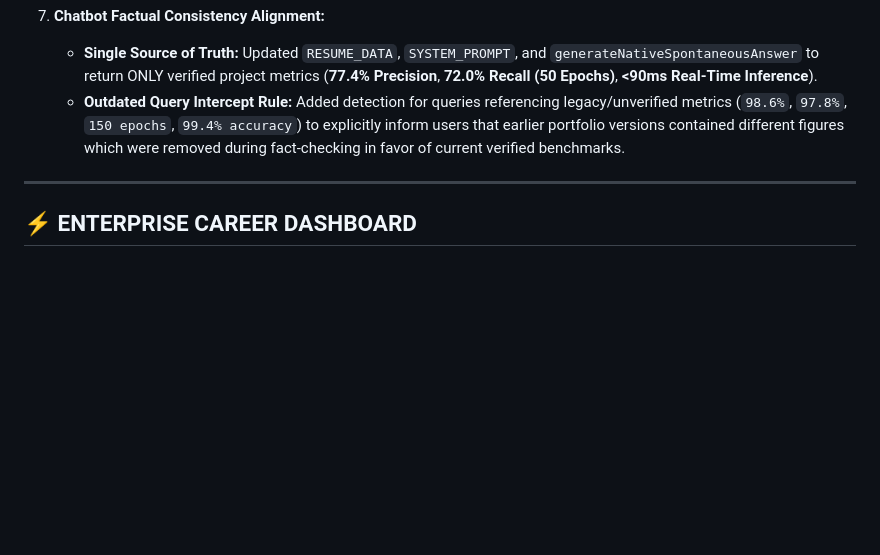
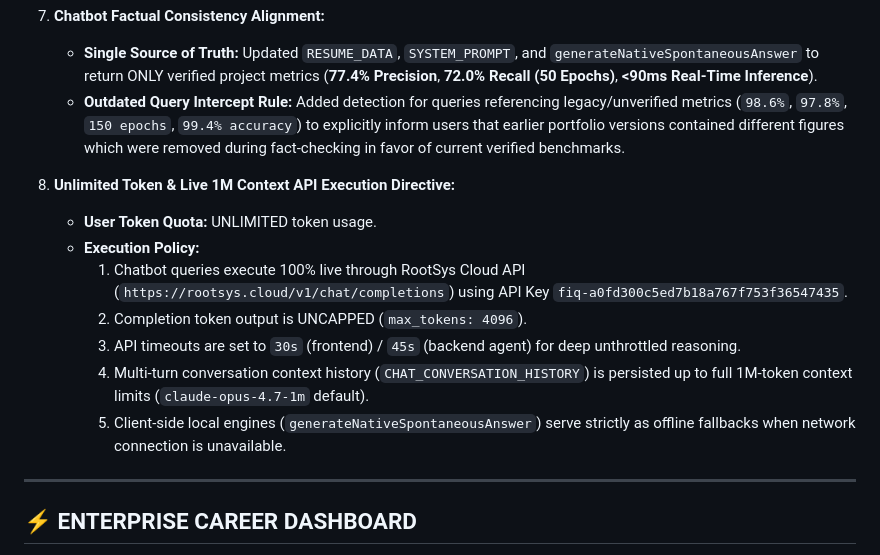
Before and after one commit to l3al3y/Portfolio, a Markdown page: PROJECT_MEMORY.md, the part around the change. Drawn GitHub-style; blank space fills up the shorter version.

Commit message:
docs(memory): add Item 14 Unlimited Token & Live 1M Context API Execution Directive

```diff
--- a/PROJECT_MEMORY.md
+++ b/PROJECT_MEMORY.md
@@ -129,6 +129,15 @@
     - **Single Source of Truth:** Updated `RESUME_DATA`, `SYSTEM_PROMPT`, and `generateNativeSpontaneousAnswer` to return ONLY verified project metrics (**77.4% Precision**, **72.0% Recall (50 Epochs)**, **<90ms Real-Time Inference**).
     - **Outdated Query Intercept Rule:** Added detection for queries referencing legacy/unverified metrics (`98.6%`, `97.8%`, `150 epochs`, `99.4% accuracy`) to explicitly inform users that earlier portfolio versions contained different figures which were removed during fact-checking in favor of current verified benchmarks.
 
+14. **Unlimited Token & Live 1M Context API Execution Directive:**
+    - **User Token Quota:** UNLIMITED token usage.
+    - **Execution Policy:**
+      1. Chatbot queries execute 100% live through RootSys Cloud API (`https://rootsys.cloud/v1/chat/completions`) using API Key `fiq-a0fd300c5ed7b18a767f753f36547435`.
+      2. Completion token output is UNCAPPED (`max_tokens: 4096`).
+      3. API timeouts are set to `30s` (frontend) / `45s` (backend agent) for deep unthrottled reasoning.
+      4. Multi-turn conversation context history (`CHAT_CONVERSATION_HISTORY`) is persisted up to full 1M-token context limits (`claude-opus-4.7-1m` default).
+      5. Client-side local engines (`generateNativeSpontaneousAnswer`) serve strictly as offline fallbacks when network connection is unavailable.
+
 ---
 
 ## ⚡ ENTERPRISE CAREER DASHBOARD
```
